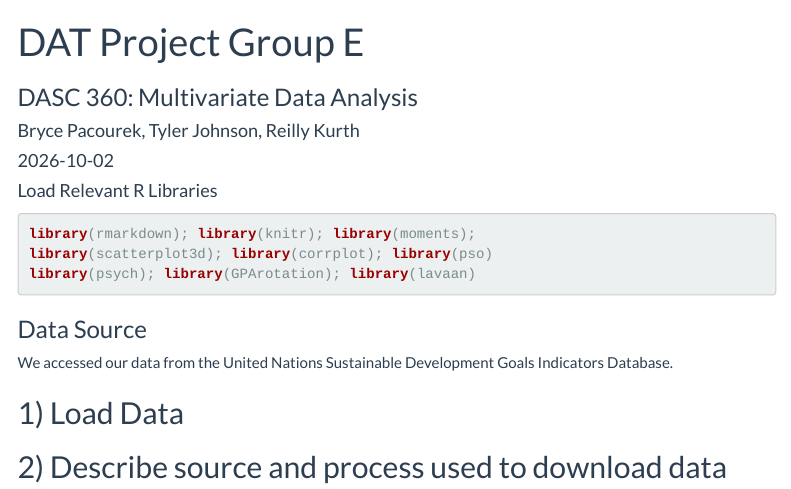
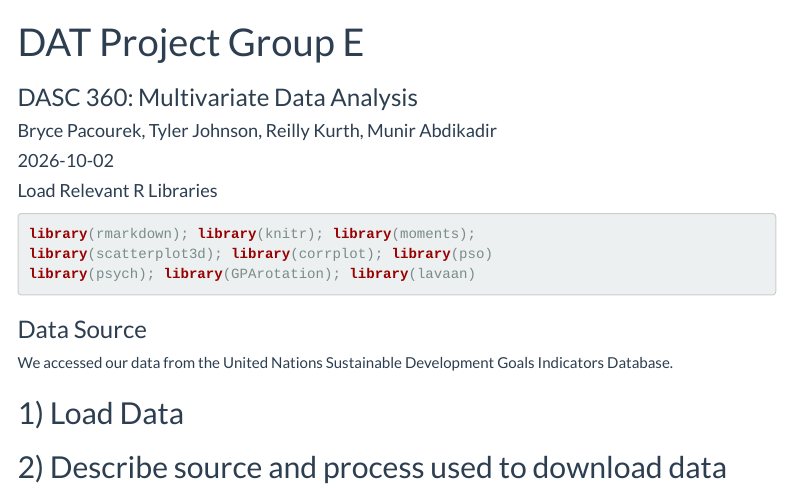
Before and after one commit to kurt8267/DASC360-Group-E-Project-, an R Markdown document (DAT.Rmd): the page in a window 1100 px wide, from its top. Rendered offline with R 4.5, knitr and Pandoc, with nearby package versions; menus at the side of the page are left out.

Commit message:
Author change name

```diff
--- a/DAT.Rmd
+++ b/DAT.Rmd
@@ -1,7 +1,7 @@
 ---
 title: "DAT Project Group E"
 subtitle: "DASC 360: Multivariate Data Analysis"
-author: "Bryce Pacourek, Tyler Johnson, Reilly Kurth"
+author: "Bryce Pacourek, Tyler Johnson, Reilly Kurth, Munir Abdikadir"
 date: "`r Sys.Date()`"
 output:
   html_document:
```
